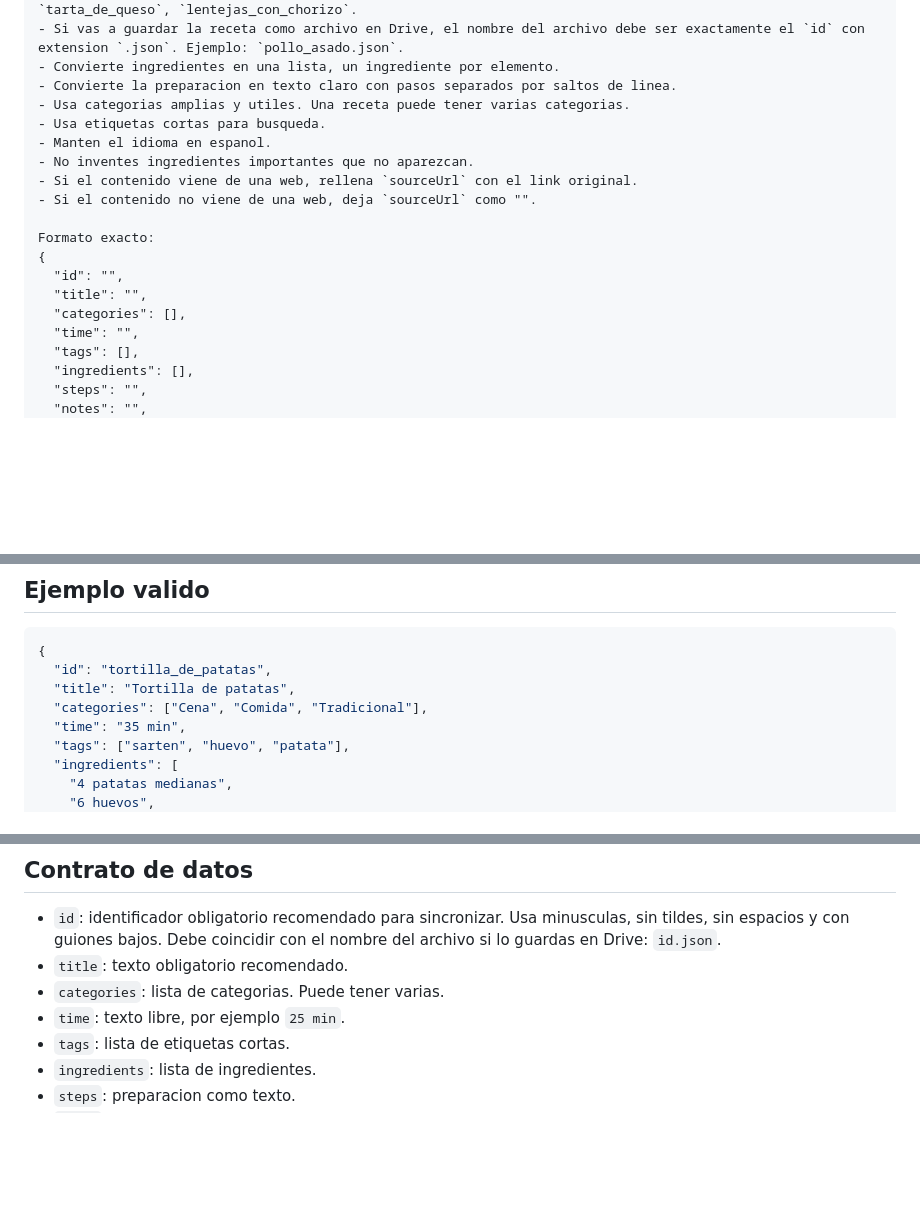
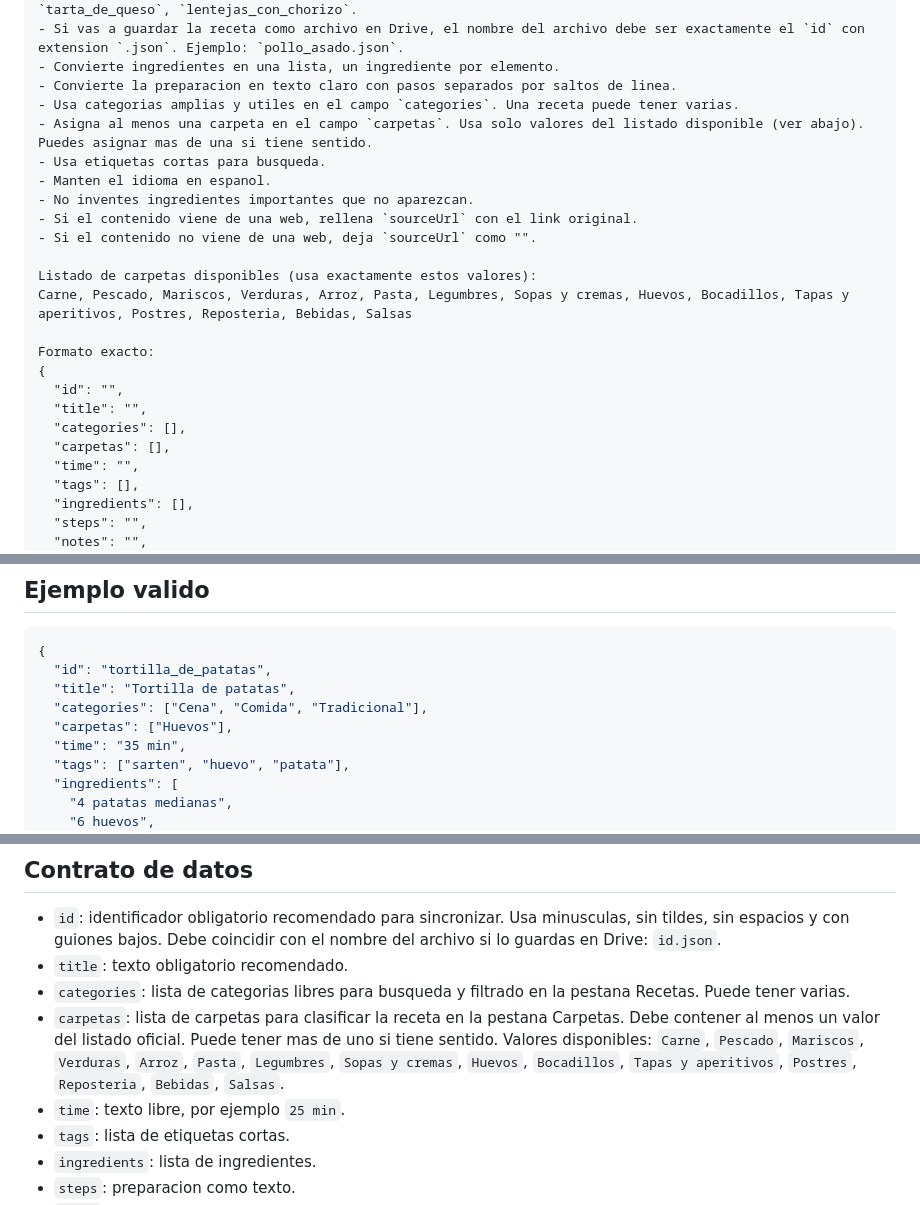
Before and after one commit to ruizherrero1/recetario, a Markdown page: PLANTILLA_IMPORTAR_RECETAS.md, 3 parts joined by grey strips. Drawn GitHub-style; blank space fills up the shorter version.

Commit message:
Actualizar plantilla con campo carpetas y listado oficial

```diff
--- a/PLANTILLA_IMPORTAR_RECETAS.md
+++ b/PLANTILLA_IMPORTAR_RECETAS.md
@@ -18,18 +18,23 @@ Reglas:
 - Si vas a guardar la receta como archivo en Drive, el nombre del archivo debe ser exactamente el `id` con extension `.json`. Ejemplo: `pollo_asado.json`.
 - Convierte ingredientes en una lista, un ingrediente por elemento.
 - Convierte la preparacion en texto claro con pasos separados por saltos de linea.
-- Usa categorias amplias y utiles. Una receta puede tener varias categorias.
+- Usa categorias amplias y utiles en el campo `categories`. Una receta puede tener varias.
+- Asigna al menos una carpeta en el campo `carpetas`. Usa solo valores del listado disponible (ver abajo). Puedes asignar mas de una si tiene sentido.
 - Usa etiquetas cortas para busqueda.
 - Manten el idioma en espanol.
 - No inventes ingredientes importantes que no aparezcan.
 - Si el contenido viene de una web, rellena `sourceUrl` con el link original.
 - Si el contenido no viene de una web, deja `sourceUrl` como "".
 
+Listado de carpetas disponibles (usa exactamente estos valores):
+Carne, Pescado, Mariscos, Verduras, Arroz, Pasta, Legumbres, Sopas y cremas, Huevos, Bocadillos, Tapas y aperitivos, Postres, Reposteria, Bebidas, Salsas
+
 Formato exacto:
 {
   "id": "",
   "title": "",
   "categories": [],
+  "carpetas": [],
   "time": "",
   "tags": [],
   "ingredients": [],
@@ -49,6 +54,7 @@ Contenido a convertir:
   "id": "tortilla_de_patatas",
   "title": "Tortilla de patatas",
   "categories": ["Cena", "Comida", "Tradicional"],
+  "carpetas": ["Huevos"],
   "time": "35 min",
   "tags": ["sarten", "huevo", "patata"],
   "ingredients": [
@@ -78,7 +84,8 @@ Contenido a convertir:
 
 - `id`: identificador obligatorio recomendado para sincronizar. Usa minusculas, sin tildes, sin espacios y con guiones bajos. Debe coincidir con el nombre del archivo si lo guardas en Drive: `id.json`.
 - `title`: texto obligatorio recomendado.
-- `categories`: lista de categorias. Puede tener varias.
+- `categories`: lista de categorias libres para busqueda y filtrado en la pestana Recetas. Puede tener varias.
+- `carpetas`: lista de carpetas para clasificar la receta en la pestana Carpetas. Debe contener al menos un valor del listado oficial. Puede tener mas de uno si tiene sentido. Valores disponibles: `Carne`, `Pescado`, `Mariscos`, `Verduras`, `Arroz`, `Pasta`, `Legumbres`, `Sopas y cremas`, `Huevos`, `Bocadillos`, `Tapas y aperitivos`, `Postres`, `Reposteria`, `Bebidas`, `Salsas`.
 - `time`: texto libre, por ejemplo `25 min`.
 - `tags`: lista de etiquetas cortas.
 - `ingredients`: lista de ingredientes.
```
